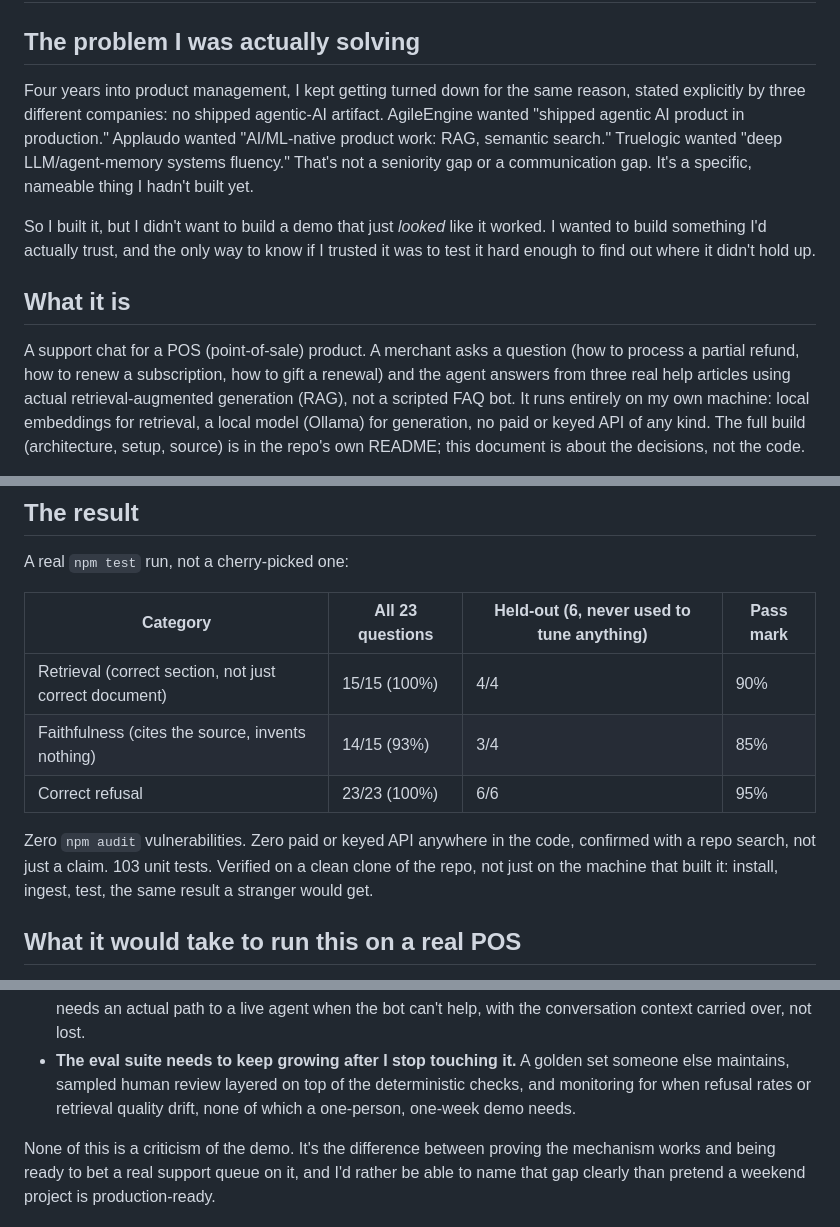
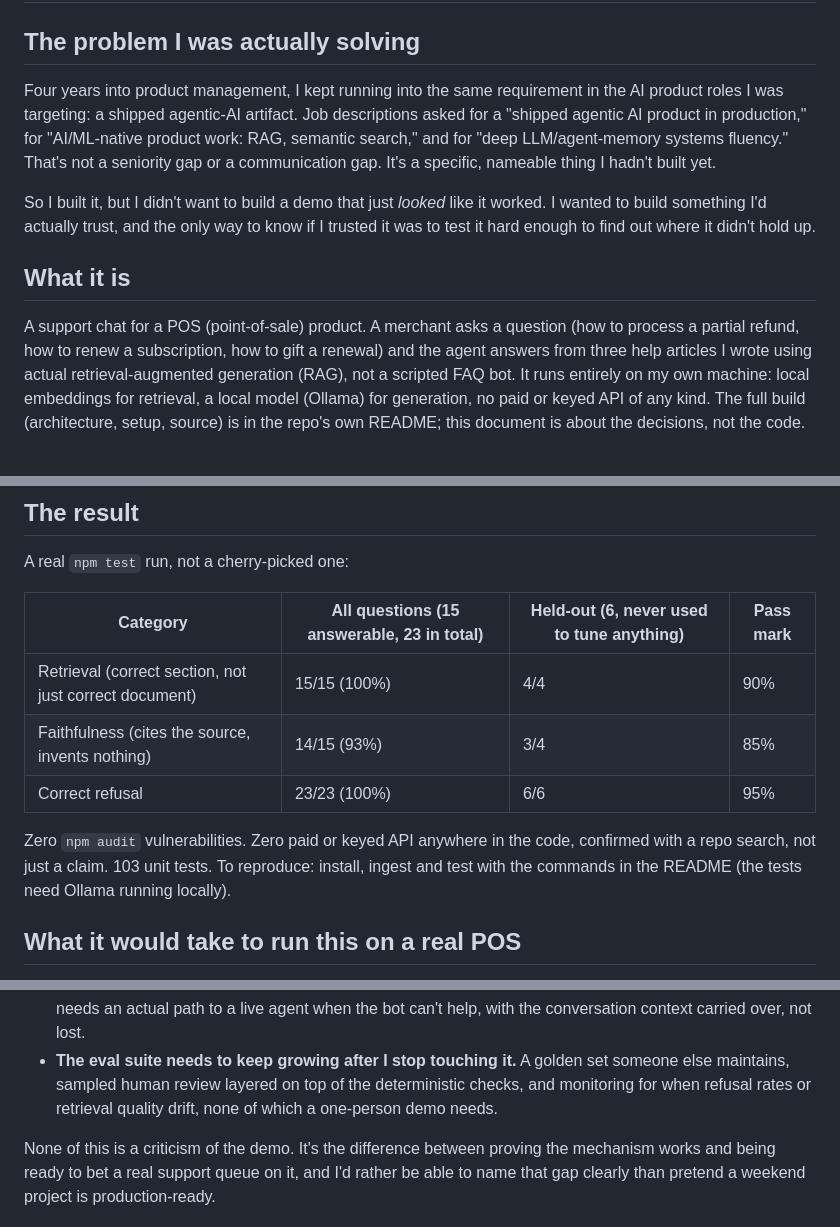
Before and after one commit to JuanDRF2/pos-support-agent, a Markdown page: CASE-STUDY.md, 3 parts joined by grey strips. Rendered like a GitHub page.

Commit message:
Case study: fix claims the evidence does not support
Job descriptions, not rejections; help articles were written by the author;
faithfulness is scored on the 15 answerable questions; reproduce instructions
instead of an unevidenced clean-clone claim; drop 'one-week'.

Co-Authored-By: Claude Sonnet 5.5 <noreply@anthropic.com>

```diff
--- a/CASE-STUDY.md
+++ b/CASE-STUDY.md
@@ -2,11 +2,11 @@
 
 ## The problem I was actually solving
 
-Four years into product management, I kept getting turned down for the same reason, stated
-explicitly by three different companies: no shipped agentic-AI artifact. AgileEngine wanted "shipped
-agentic AI product in production." Applaudo wanted "AI/ML-native product work: RAG, semantic
-search." Truelogic wanted "deep LLM/agent-memory systems fluency." That's not a seniority gap or a
-communication gap. It's a specific, nameable thing I hadn't built yet.
+Four years into product management, I kept running into the same requirement in the AI product
+roles I was targeting: a shipped agentic-AI artifact. Job descriptions asked for a "shipped agentic
+AI product in production," for "AI/ML-native product work: RAG, semantic search," and for "deep
+LLM/agent-memory systems fluency." That's not a seniority gap or a communication gap. It's a
+specific, nameable thing I hadn't built yet.
 
 So I built it, but I didn't want to build a demo that just *looked* like it worked. I wanted to
 build something I'd actually trust, and the only way to know if I trusted it was to test it hard
@@ -16,7 +16,7 @@ enough to find out where it didn't hold up.
 
 A support chat for a POS (point-of-sale) product. A merchant asks a question (how to process a
 partial refund, how to renew a subscription, how to gift a renewal) and the agent answers from
-three real help articles using actual retrieval-augmented generation (RAG), not a scripted FAQ
+three help articles I wrote using actual retrieval-augmented generation (RAG), not a scripted FAQ
 bot. It runs entirely on my own machine: local embeddings for retrieval, a local model (Ollama)
 for generation, no paid or keyed API of any kind. The full build (architecture, setup, source) is
 in the repo's own README; this document is about the decisions, not the code.
@@ -68,15 +68,15 @@ else got left out.
 
 A real `npm test` run, not a cherry-picked one:
 
-| Category | All 23 questions | Held-out (6, never used to tune anything) | Pass mark |
+| Category | All questions (15 answerable, 23 in total) | Held-out (6, never used to tune anything) | Pass mark |
 |---|---|---|---|
 | Retrieval (correct section, not just correct document) | 15/15 (100%) | 4/4 | 90% |
 | Faithfulness (cites the source, invents nothing) | 14/15 (93%) | 3/4 | 85% |
 | Correct refusal | 23/23 (100%) | 6/6 | 95% |
 
 Zero `npm audit` vulnerabilities. Zero paid or keyed API anywhere in the code, confirmed with a
-repo search, not just a claim. 103 unit tests. Verified on a clean clone of the repo, not just on
-the machine that built it: install, ingest, test, the same result a stranger would get.
+repo search, not just a claim. 103 unit tests. To reproduce: install, ingest and test with the
+commands in the README (the tests need Ollama running locally).
 
 ## What it would take to run this on a real POS
 
@@ -104,7 +104,7 @@ what changes, not a hand-wave:
   context carried over, not lost.
 - **The eval suite needs to keep growing after I stop touching it.** A golden set someone else
   maintains, sampled human review layered on top of the deterministic checks, and monitoring for
-  when refusal rates or retrieval quality drift, none of which a one-person, one-week demo needs.
+  when refusal rates or retrieval quality drift, none of which a one-person demo needs.
 
 None of this is a criticism of the demo. It's the difference between proving the mechanism works
 and being ready to bet a real support queue on it, and I'd rather be able to name that gap clearly
```
